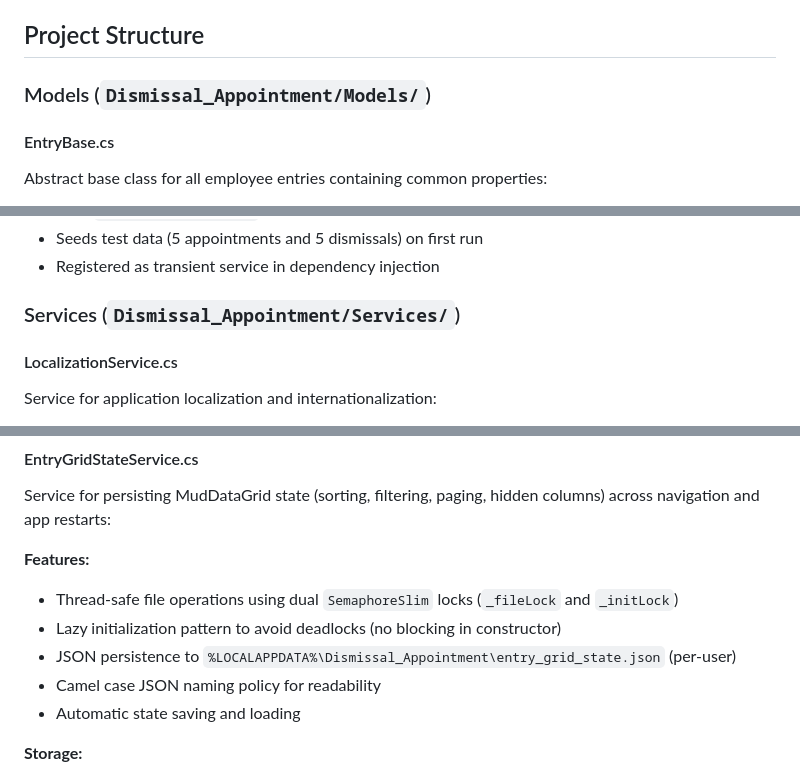
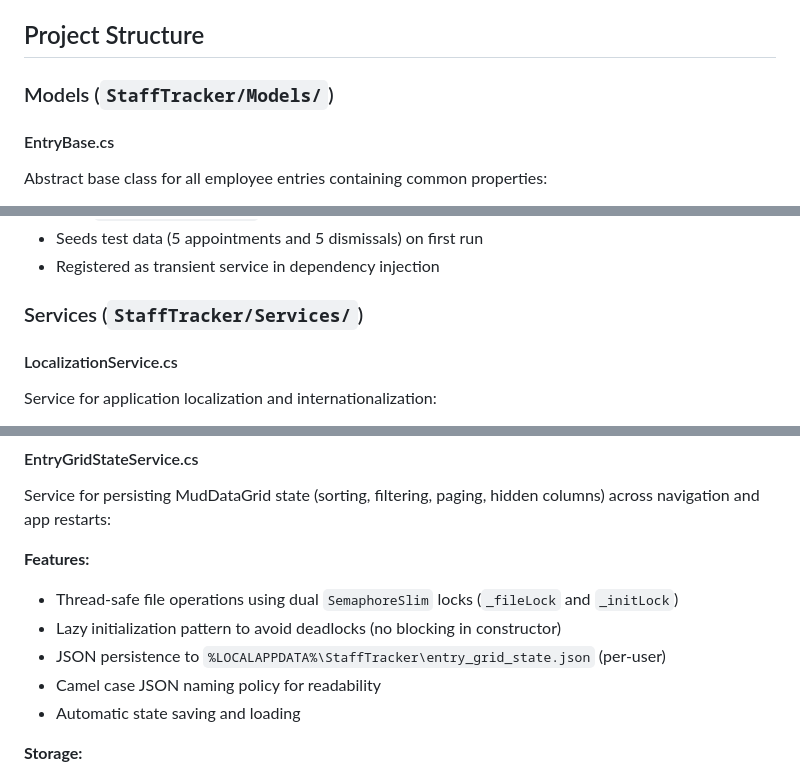
Before and after one commit to TastyGlue/StaffTracker, a Markdown page: CLAUDE.md, 3 parts joined by grey strips. Drawn GitHub-style.

```diff
--- a/CLAUDE.md
+++ b/CLAUDE.md
@@ -12,7 +12,7 @@ A simple CRUD accounting application built with .NET MAUI Blazor Hybrid, running
 
 ## Project Structure
 
-### Models (`Dismissal_Appointment/Models/`)
+### Models (`StaffTracker/Models/`)
 
 #### EntryBase.cs
 Abstract base class for all employee entries containing common properties:
@@ -105,7 +105,7 @@ Service for database initialization:
 - Seeds test data (5 appointments and 5 dismissals) on first run
 - Registered as transient service in dependency injection
 
-### Services (`Dismissal_Appointment/Services/`)
+### Services (`StaffTracker/Services/`)
 
 #### LocalizationService.cs
 Service for application localization and internationalization:
@@ -135,7 +135,7 @@ Service for persisting MudDataGrid state (sorting, filtering, paging, hidden col
 **Features:**
 - Thread-safe file operations using dual `SemaphoreSlim` locks (`_fileLock` and `_initLock`)
 - Lazy initialization pattern to avoid deadlocks (no blocking in constructor)
-- JSON persistence to `%LOCALAPPDATA%\Dismissal_Appointment\entry_grid_state.json` (per-user)
+- JSON persistence to `%LOCALAPPDATA%\StaffTracker\entry_grid_state.json` (per-user)
 - Camel case JSON naming policy for readability
 - Automatic state saving and loading
 
```
Also changed, not shown: other parts of CLAUDE.md (+11 -11 lines).
